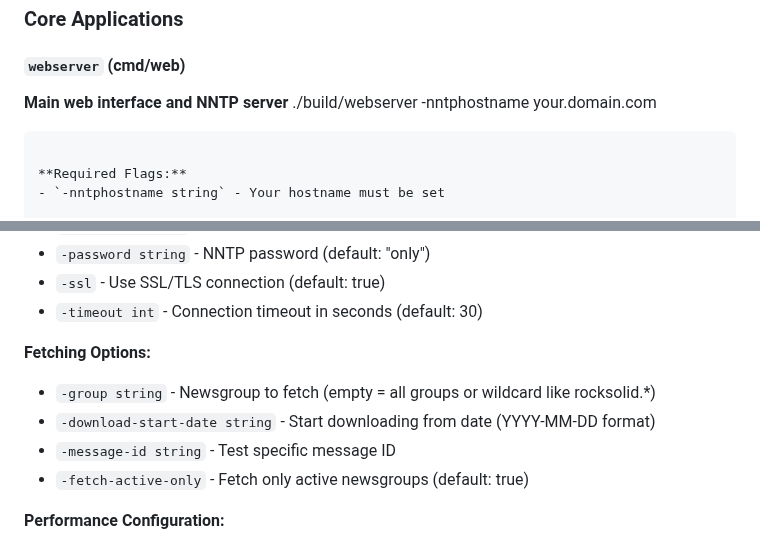
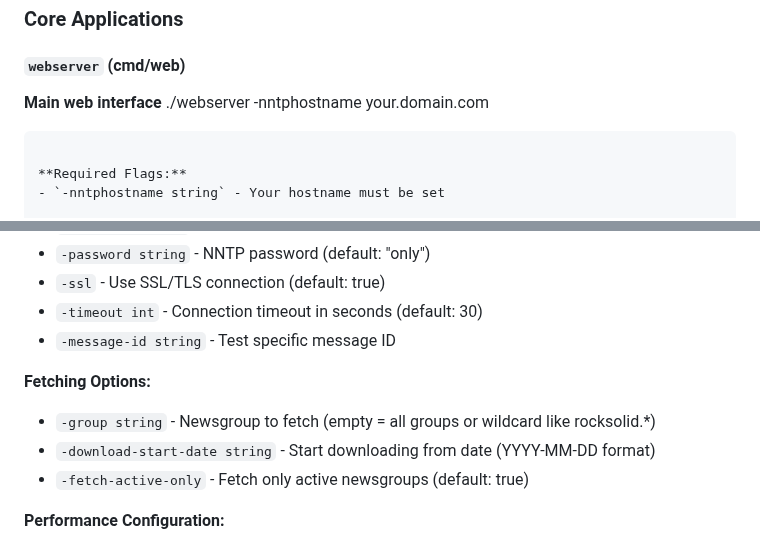
Before and after one commit to go-while/go-pugleaf, a Markdown page: README.md, 2 parts joined by grey strips. Rendered like a GitHub page.

Commit message:
Update webserver documentation in README.md
Removed NNTP server mention and adjusted command usage.

````diff
--- a/README.md
+++ b/README.md
@@ -119,8 +119,8 @@ go-pugleaf includes 19 command-line applications for various newsgroup managemen
 ### Core Applications
 
 #### `webserver` (cmd/web)
-**Main web interface and NNTP server**
-./build/webserver -nntphostname your.domain.com
+**Main web interface**
+./webserver -nntphostname your.domain.com
 ```
 
 **Required Flags:**
@@ -188,11 +188,11 @@ go-pugleaf includes 19 command-line applications for various newsgroup managemen
 - `-password string` - NNTP password (default: "only")
 - `-ssl` - Use SSL/TLS connection (default: true)
 - `-timeout int` - Connection timeout in seconds (default: 30)
+- `-message-id string` - Test specific message ID
 
 **Fetching Options:**
 - `-group string` - Newsgroup to fetch (empty = all groups or wildcard like rocksolid.*)
 - `-download-start-date string` - Start downloading from date (YYYY-MM-DD format)
-- `-message-id string` - Test specific message ID
 - `-fetch-active-only` - Fetch only active newsgroups (default: true)
 
 **Performance Configuration:**
````
